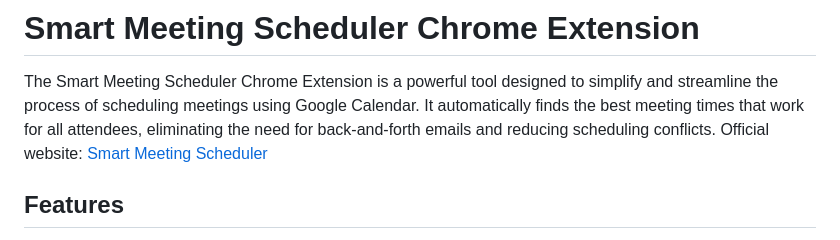
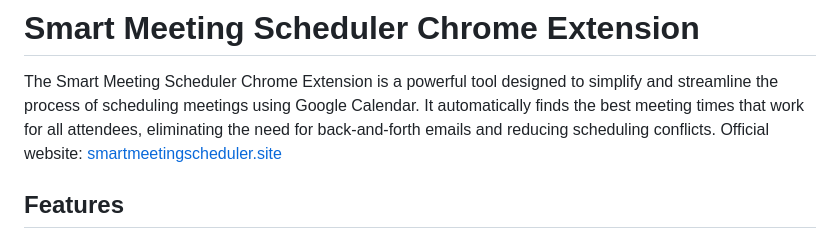
Before and after one commit to nikohoffren/smart-meeting-scheduler, a Markdown page: README.md, the part around the change. GitHub-like rendering.

Commit message:
add website info to README.md

```diff
--- a/README.md
+++ b/README.md
@@ -1,7 +1,7 @@
 # Smart Meeting Scheduler Chrome Extension
 
 The Smart Meeting Scheduler Chrome Extension is a powerful tool designed to simplify and streamline the process of scheduling meetings using Google Calendar. It automatically finds the best meeting times that work for all attendees, eliminating the need for back-and-forth emails and reducing scheduling conflicts.
-Official website: [Smart Meeting Scheduler](https://smartmeetingscheduler.site)
+Official website: [smartmeetingscheduler.site](https://smartmeetingscheduler.site)
 
 ## Features
 
```
